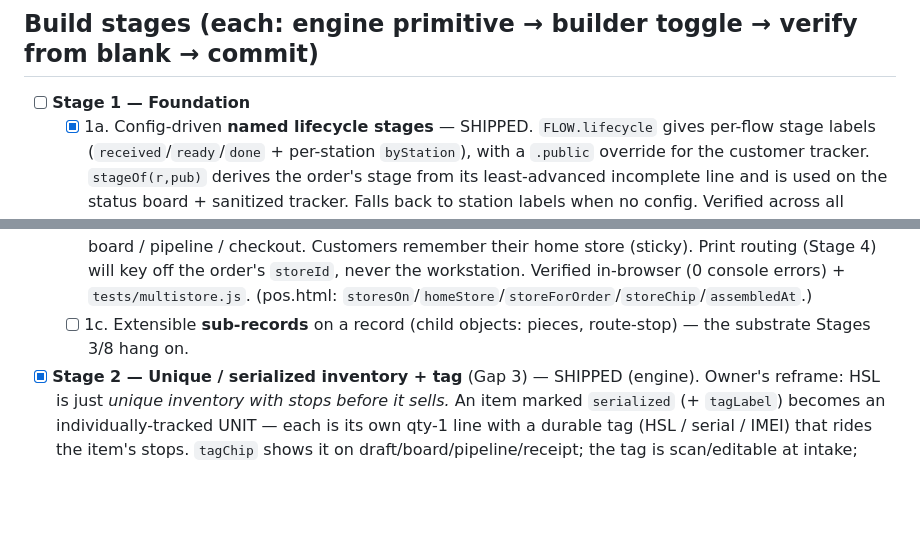
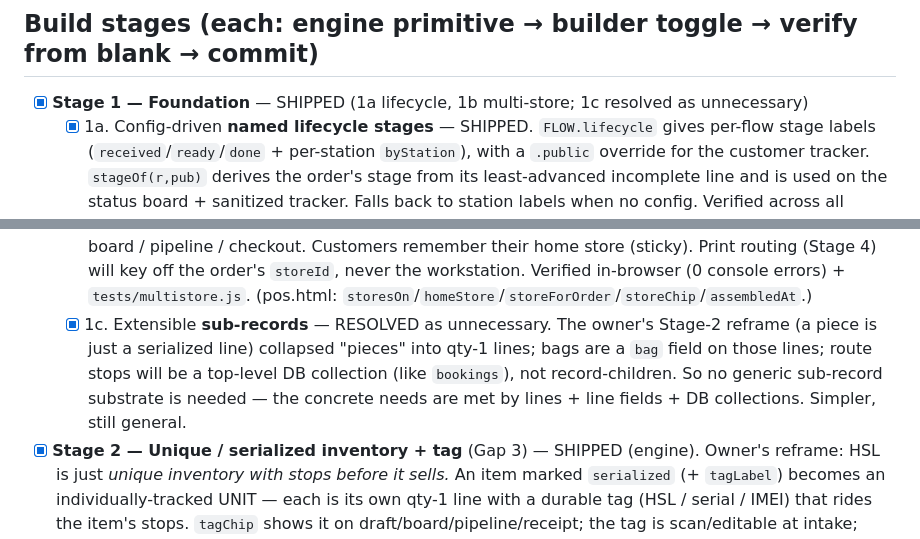
Before and after one commit to TiredofSleep/Custom-POS, a Markdown page: docs/OZARK-PARITY-ROADMAP.md, 2 parts joined by grey strips. Drawn GitHub-style; blank space fills up the shorter version.

Commit message:
roadmap: close Stage 1 (1a+1b shipped, 1c resolved as unnecessary via the serialized-line reframe)
Co-Authored-By: Claude Opus 4.8 <noreply@anthropic.com>

```diff
--- a/docs/OZARK-PARITY-ROADMAP.md
+++ b/docs/OZARK-PARITY-ROADMAP.md
@@ -42,7 +42,7 @@ open/close **recurring checklists** with photo/count/signature capture; per-cust
 
 ## Build stages (each: engine primitive → builder toggle → verify from blank → commit)
 
-- [ ] **Stage 1 — Foundation**
+- [x] **Stage 1 — Foundation** — SHIPPED (1a lifecycle, 1b multi-store; 1c resolved as unnecessary)
   - [x] 1a. Config-driven **named lifecycle stages** — SHIPPED. `FLOW.lifecycle` gives per-flow stage labels
         (`received`/`ready`/`done` + per-station `byStation`), with a `.public` override for the customer
         tracker. `stageOf(r,pub)` derives the order's stage from its least-advanced incomplete line and is
@@ -55,8 +55,10 @@ open/close **recurring checklists** with photo/count/signature capture; per-cust
         on the board / pipeline / checkout. Customers remember their home store (sticky). Print routing
         (Stage 4) will key off the order's `storeId`, never the workstation. Verified in-browser (0 console
         errors) + `tests/multistore.js`. (pos.html: `storesOn`/`homeStore`/`storeForOrder`/`storeChip`/`assembledAt`.)
-  - [ ] 1c. Extensible **sub-records** on a record (child objects: pieces, route-stop) — the substrate Stages
-        3/8 hang on.
+  - [x] 1c. Extensible **sub-records** — RESOLVED as unnecessary. The owner's Stage-2 reframe (a piece is just a
+        serialized line) collapsed "pieces" into qty-1 lines; bags are a `bag` field on those lines; route stops
+        will be a top-level DB collection (like `bookings`), not record-children. So no generic sub-record
+        substrate is needed — the concrete needs are met by lines + line fields + DB collections. Simpler, still general.
 - [x] **Stage 2 — Unique / serialized inventory + tag** (Gap 3) — SHIPPED (engine). Owner's reframe: HSL is just
       *unique inventory with stops before it sells.* An item marked `serialized` (+ `tagLabel`) becomes an
       individually-tracked UNIT — each is its own qty-1 line with a durable tag (HSL / serial / IMEI) that rides
```
